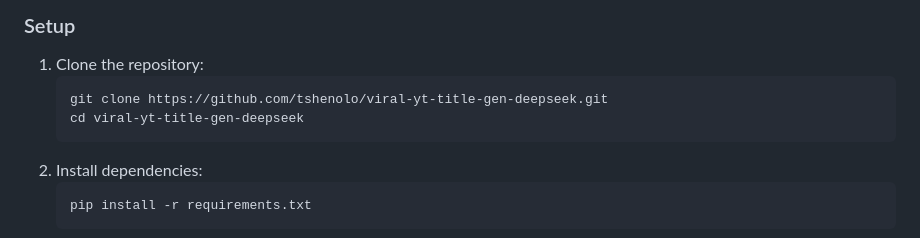
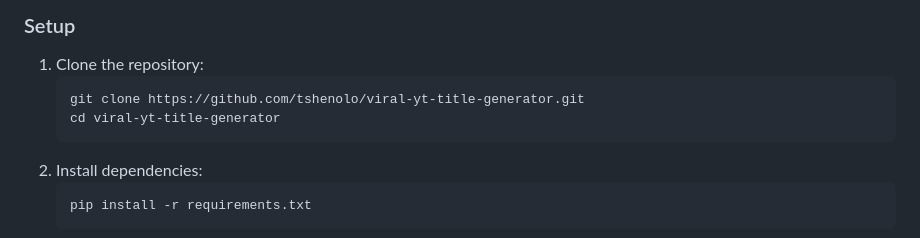
Before and after one commit to tshenolo/viral-yt-title-generator, a Markdown page: README.md, the part around the change. GitHub-like rendering.

````diff
--- a/README.md
+++ b/README.md
@@ -25,8 +25,8 @@ Ensure you have the following installed:
 ### Setup
 1. Clone the repository:
    ```sh
-   git clone https://github.com/tshenolo/viral-yt-title-gen-deepseek.git
-   cd viral-yt-title-gen-deepseek
+   git clone https://github.com/tshenolo/viral-yt-title-generator.git
+   cd viral-yt-title-generator
    ```
 2. Install dependencies:
    ```sh
````
